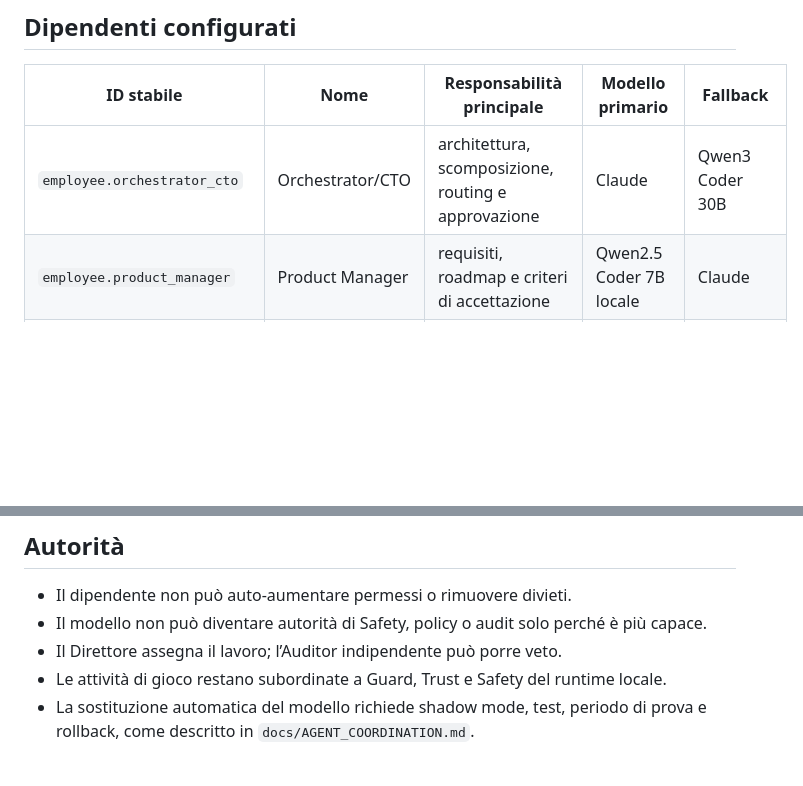
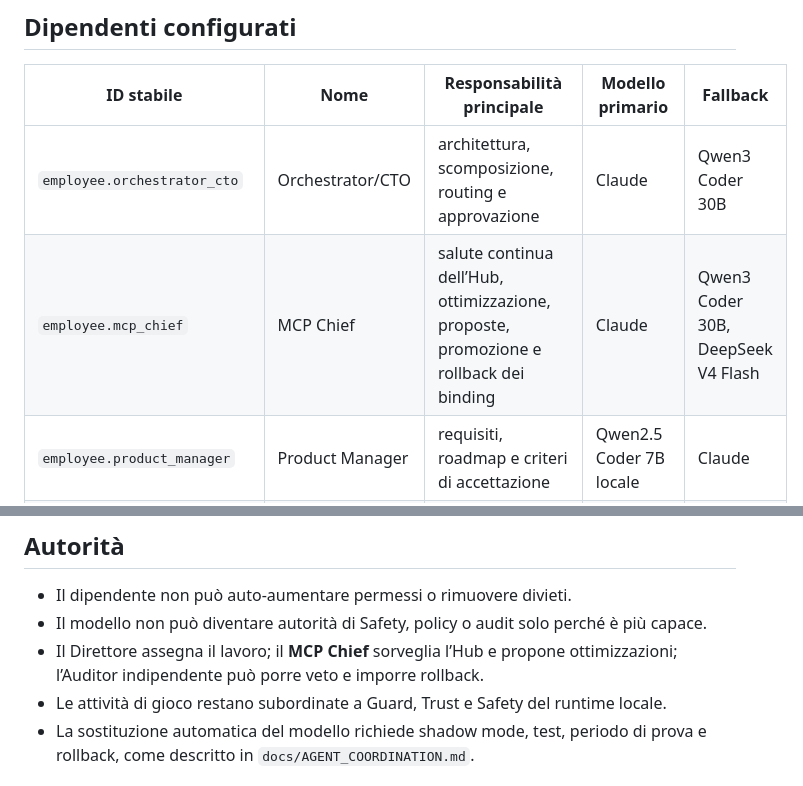
Before and after one commit to volobolo99/NosAiProject, a Markdown page: docs/mcp/ROLE_CATALOG.md, 2 parts joined by grey strips. Rendered like a GitHub page; blank space fills up the shorter version.

Commit message:
Document MCP Chief employee role and authority

```diff
--- a/docs/mcp/ROLE_CATALOG.md
+++ b/docs/mcp/ROLE_CATALOG.md
@@ -15,6 +15,7 @@ Questo catalogo distingue l’identità professionale dal modello che la esegue.
 | ID stabile | Nome | Responsabilità principale | Modello primario | Fallback |
 |---|---|---|---|---|
 | `employee.orchestrator_cto` | Orchestrator/CTO | architettura, scomposizione, routing e approvazione | Claude | Qwen3 Coder 30B |
+| `employee.mcp_chief` | MCP Chief | salute continua dell’Hub, ottimizzazione, proposte, promozione e rollback dei binding | Claude | Qwen3 Coder 30B, DeepSeek V4 Flash |
 | `employee.product_manager` | Product Manager | requisiti, roadmap e criteri di accettazione | Qwen2.5 Coder 7B locale | Claude |
 | `employee.game_ai_architect` | Game AI Architect | confini cognitivi, ADR e invarianti | Claude | Qwen3 Coder 30B |
 | `employee.perception` | Perception Agent | cattura, OCR/CV e classificazione osservazioni | Gemini Flash Lite | Qwen3 Coder 30B, Qwen2.5 locale |
@@ -41,7 +42,7 @@ Cambiare modello, provider o configurazione richiede ripetere i test del ruolo i
 
 - Il dipendente non può auto-aumentare permessi o rimuovere divieti.
 - Il modello non può diventare autorità di Safety, policy o audit solo perché è più capace.
-- Il Direttore assegna il lavoro; l’Auditor indipendente può porre veto.
+- Il Direttore assegna il lavoro; il **MCP Chief** sorveglia l’Hub e propone ottimizzazioni; l’Auditor indipendente può porre veto e imporre rollback.
 - Le attività di gioco restano subordinate a Guard, Trust e Safety del runtime locale.
 - La sostituzione automatica del modello richiede shadow mode, test, periodo di prova e rollback, come descritto in `docs/AGENT_COORDINATION.md`.
 
```
